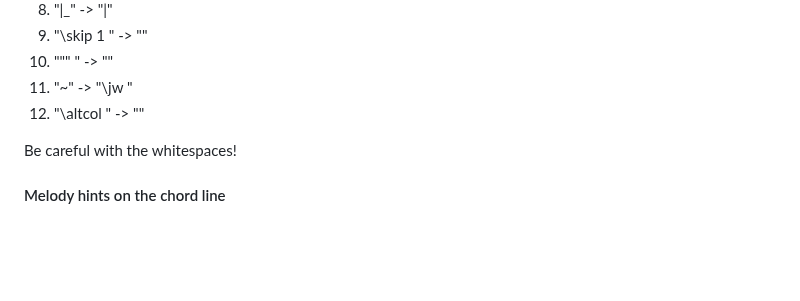
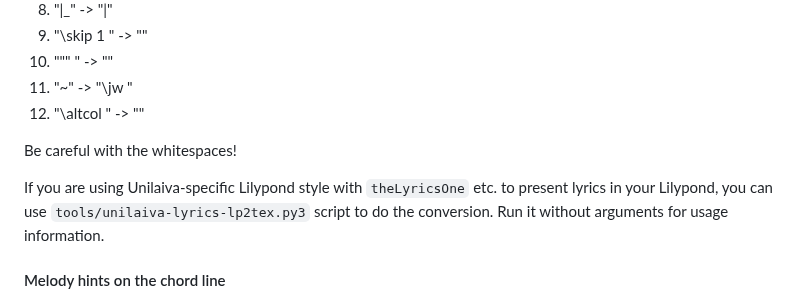
Before and after one commit to unilaiva/unilaiva-songbook, a Markdown page: README.md, the part around the change. Drawn GitHub-style; blank space fills up the shorter version.

Commit message:
Update docs about unilaiva-lyrics-lp2tex.py3 script

```diff
--- a/README.md
+++ b/README.md
@@ -513,6 +513,10 @@ the following string replacements ought to be done in the following order:
 
 Be careful with the whitespaces!
 
+If you are using Unilaiva-specific Lilypond style with `theLyricsOne` etc. to
+present lyrics in your Lilypond, you can use `tools/unilaiva-lyrics-lp2tex.py3`
+script to do the conversion. Run it without arguments for usage information.
+
 #### Melody hints on the chord line ####
 
 The `\mn???` commands display an encircled note name hint above the chord
```
